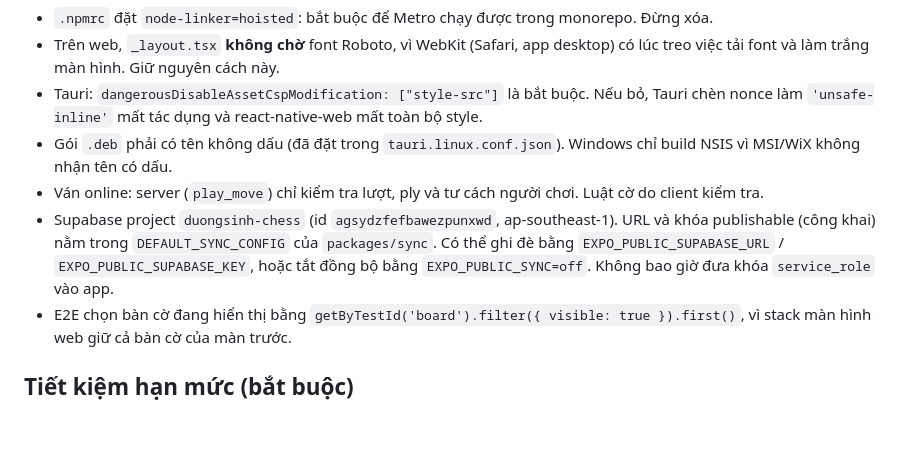
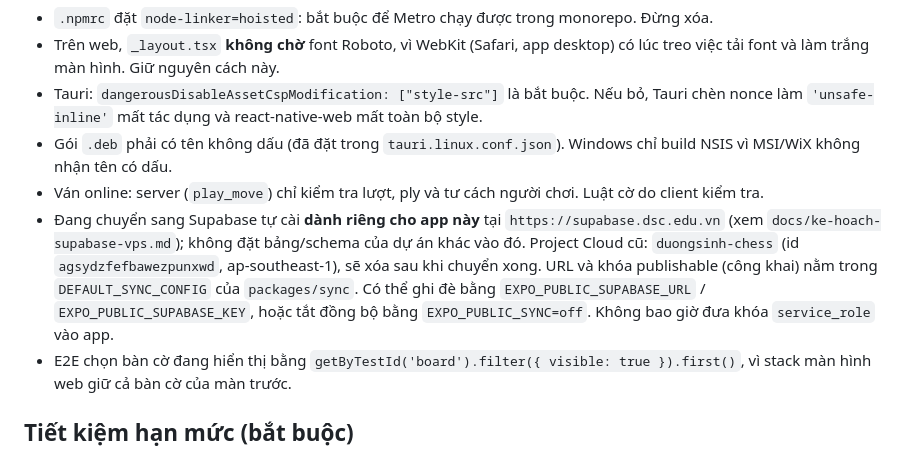
Before and after one commit to covuaduongsinh/chessminigame, a Markdown page: CLAUDE.md, the part around the change. Rendered like a GitHub page; blank space fills up the shorter version.

```diff
--- a/CLAUDE.md
+++ b/CLAUDE.md
@@ -48,7 +48,7 @@ Chạy test của một package: `pnpm --filter @duongsinh/minigames test`.
 - Tauri: `dangerousDisableAssetCspModification: ["style-src"]` là bắt buộc. Nếu bỏ, Tauri chèn nonce làm `'unsafe-inline'` mất tác dụng và react-native-web mất toàn bộ style.
 - Gói `.deb` phải có tên không dấu (đã đặt trong `tauri.linux.conf.json`). Windows chỉ build NSIS vì MSI/WiX không nhận tên có dấu.
 - Ván online: server (`play_move`) chỉ kiểm tra lượt, ply và tư cách người chơi. Luật cờ do client kiểm tra.
-- Supabase project `duongsinh-chess` (id `agsydzfefbawezpunxwd`, ap-southeast-1). URL và khóa publishable (công khai) nằm trong `DEFAULT_SYNC_CONFIG` của `packages/sync`. Có thể ghi đè bằng `EXPO_PUBLIC_SUPABASE_URL` / `EXPO_PUBLIC_SUPABASE_KEY`, hoặc tắt đồng bộ bằng `EXPO_PUBLIC_SYNC=off`. Không bao giờ đưa khóa `service_role` vào app.
+- Đang chuyển sang Supabase tự cài **dành riêng cho app này** tại `https://supabase.dsc.edu.vn` (xem `docs/ke-hoach-supabase-vps.md`); không đặt bảng/schema của dự án khác vào đó. Project Cloud cũ: `duongsinh-chess` (id `agsydzfefbawezpunxwd`, ap-southeast-1), sẽ xóa sau khi chuyển xong. URL và khóa publishable (công khai) nằm trong `DEFAULT_SYNC_CONFIG` của `packages/sync`. Có thể ghi đè bằng `EXPO_PUBLIC_SUPABASE_URL` / `EXPO_PUBLIC_SUPABASE_KEY`, hoặc tắt đồng bộ bằng `EXPO_PUBLIC_SYNC=off`. Không bao giờ đưa khóa `service_role` vào app.
 - E2E chọn bàn cờ đang hiển thị bằng `getByTestId('board').filter({ visible: true }).first()`, vì stack màn hình web giữ cả bàn cờ của màn trước.
 
 ## Tiết kiệm hạn mức (bắt buộc)
```
Also changed, not shown: docs/ke-hoach-supabase-vps.md (+14 -2 lines).
